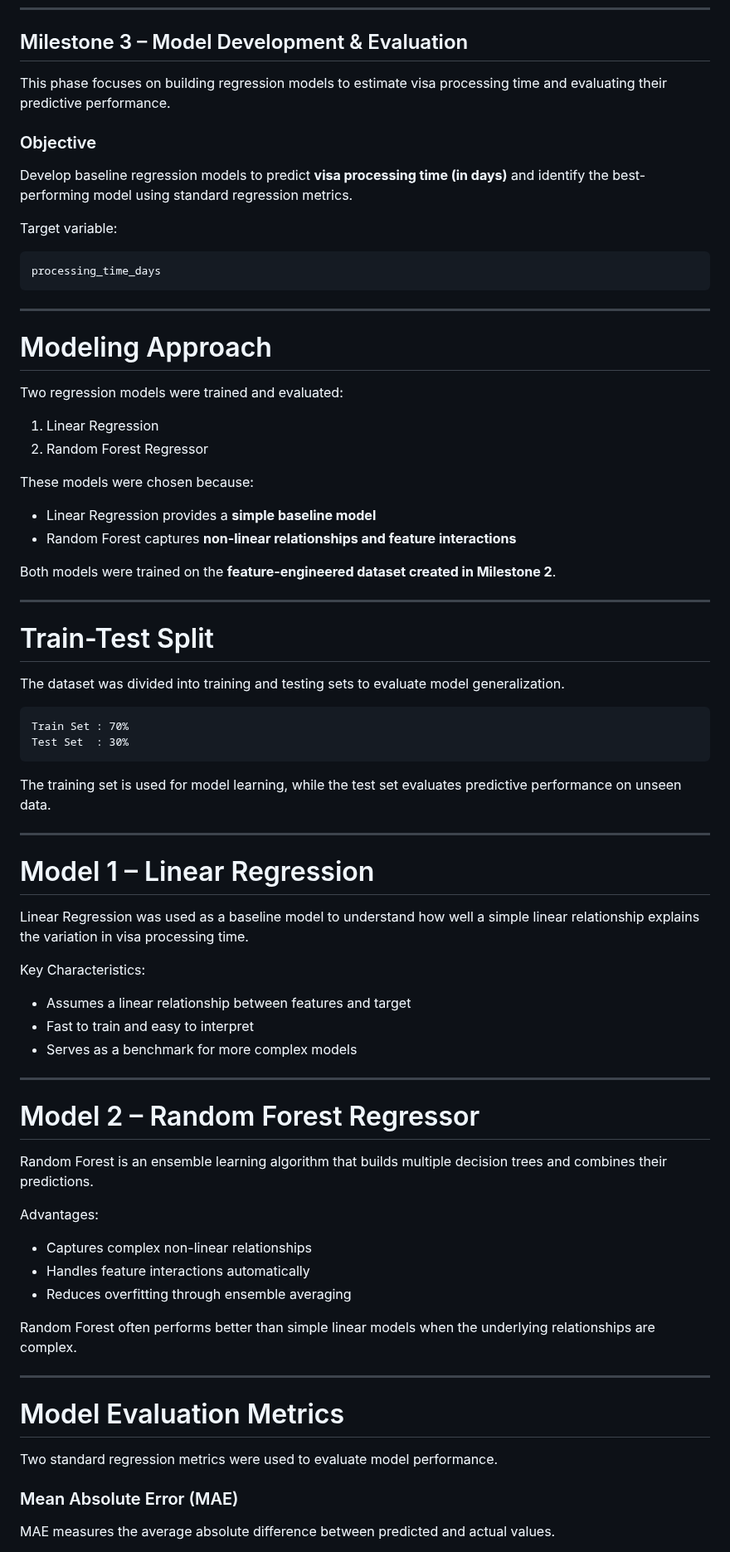
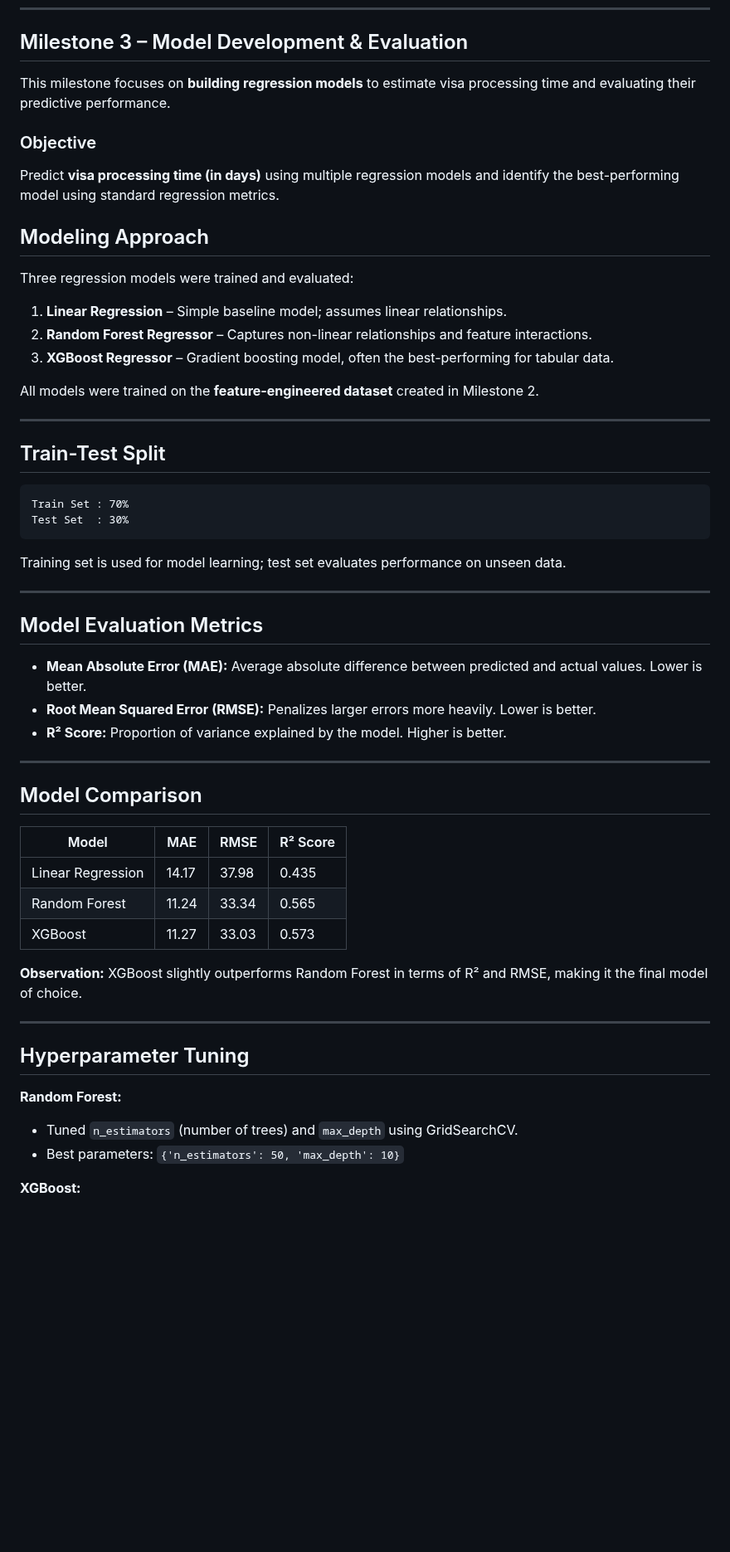
Before and after one commit to ChanchalRawate/AI-Enabled-Visa-Status-Prediction-and-Processing-Time, a Markdown page: README.md, the part around one of its changes. Shown at 83% size. Drawn GitHub-style; blank space fills up the shorter version.

````diff
--- a/README.md
+++ b/README.md
@@ -202,80 +188,62 @@ Due to strong temporal trends, a random train-test split may introduce:
 
 ## Milestone 3 – Model Development & Evaluation
 
-This phase focuses on building regression models to estimate visa processing time and evaluating their predictive performance.
+This milestone focuses on **building regression models** to estimate visa processing time and evaluating their predictive performance.
 
 ### Objective
 
-Develop baseline regression models to predict **visa processing time (in days)** and identify the best-performing model using standard regression metrics.
+Predict **visa processing time (in days)** using multiple regression models and identify the best-performing model using standard regression metrics.
 
-Target variable:
 
-```
-processing_time_days
-```
+## Modeling Approach
+
+Three regression models were trained and evaluated:
+
+1. **Linear Regression** – Simple baseline model; assumes linear relationships.
+2. **Random Forest Regressor** – Captures non-linear relationships and feature interactions.
+3. **XGBoost Regressor** – Gradient boosting model, often the best-performing for tabular data.
+
+All models were trained on the **feature-engineered dataset** created in Milestone 2.
 
 ---
 
-# Modeling Approach
-
-Two regression models were trained and evaluated:
-
-1. Linear Regression
-2. Random Forest Regressor
-
-These models were chosen because:
-
-* Linear Regression provides a **simple baseline model**
-* Random Forest captures **non-linear relationships and feature interactions**
-
-Both models were trained on the **feature-engineered dataset created in Milestone 2**.
-
----
-
-# Train-Test Split
-
-The dataset was divided into training and testing sets to evaluate model generalization.
+## Train-Test Split
 
 ```
 Train Set : 70%
 Test Set  : 30%
 ```
 
-The training set is used for model learning, while the test set evaluates predictive performance on unseen data.
+Training set is used for model learning; test set evaluates performance on unseen data.
 
 ---
 
-# Model 1 – Linear Regression
+## Model Evaluation Metrics
 
-Linear Regression was used as a baseline model to understand how well a simple linear relationship explains the variation in visa processing time.
-
-Key Characteristics:
-
-* Assumes a linear relationship between features and target
-* Fast to train and easy to interpret
-* Serves as a benchmark for more complex models
+* **Mean Absolute Error (MAE):** Average absolute difference between predicted and actual values. Lower is better.
+* **Root Mean Squared Error (RMSE):** Penalizes larger errors more heavily. Lower is better.
+* **R² Score:** Proportion of variance explained by the model. Higher is better.
 
 ---
 
-# Model 2 – Random Forest Regressor
+## Model Comparison
 
-Random Forest is an ensemble learning algorithm that builds multiple decision trees and combines their predictions.
+| Model             | MAE   | RMSE  | R² Score |
+| ----------------- | ----- | ----- | -------- |
+| Linear Regression | 14.17 | 37.98 | 0.435    |
+| Random Forest     | 11.24 | 33.34 | 0.565    |
+| XGBoost           | 11.27 | 33.03 | 0.573    |
 
-Advantages:
-
-* Captures complex non-linear relationships
-* Handles feature interactions automatically
-* Reduces overfitting through ensemble averaging
-
-Random Forest often performs better than simple linear models when the underlying relationships are complex.
+**Observation:** XGBoost slightly outperforms Random Forest in terms of R² and RMSE, making it the final model of choice.
 
 ---
 
-# Model Evaluation Metrics
+## Hyperparameter Tuning
 
-Two standard regression metrics were used to evaluate model performance.
+**Random Forest:**
 
-### Mean Absolute Error (MAE)
+* Tuned `n_estimators` (number of trees) and `max_depth` using GridSearchCV.
+* Best parameters: `{'n_estimators': 50, 'max_depth': 10}`
 
-MAE measures the average absolute difference between predicted and actual values.
+**XGBoost:**
 
````
Also changed, not shown: other parts of README.md (+132 -95 lines).
